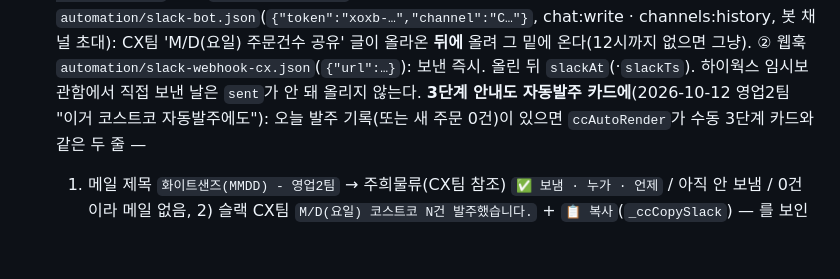
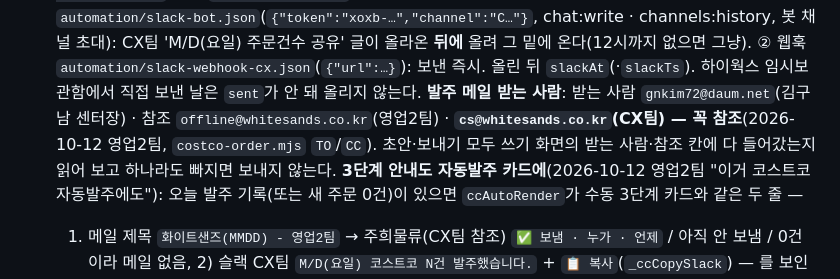
Before and after one commit to ny7742-hub/record, a Markdown page: docs/costco.md, the part around the change. Rendered like a GitHub page; blank space fills up the shorter version.

Commit message:
문서: 코스트코 발주 메일 참조 cs@whitesands.co.kr 필수
Co-Authored-By: Claude Opus 5.5 <noreply@anthropic.com>

```diff
--- a/docs/costco.md
+++ b/docs/costco.md
@@ -76,6 +76,8 @@
   설정은 이 PC에만 둘 중 하나 — ① 봇 토큰 `automation/slack-bot.json`(`{"token":"xoxb-…","channel":"C…"}`, chat:write · channels:history, 봇 채널 초대):
   CX팀 'M/D(요일) 주문건수 공유' 글이 올라온 **뒤에** 올려 그 밑에 온다(12시까지 없으면 그냥). ② 웹훅 `automation/slack-webhook-cx.json`(`{"url":…}`): 보낸 즉시.
   올린 뒤 `slackAt`(·`slackTs`). 하이웍스 임시보관함에서 직접 보낸 날은 `sent`가 안 돼 올리지 않는다.
+  **발주 메일 받는 사람**: 받는 사람 `gnkim72@daum.net`(김구남 센터장) · 참조 `offline@whitesands.co.kr`(영업2팀) · **`cs@whitesands.co.kr`(CX팀) — 꼭 참조**(2026-10-12 영업2팀, `costco-order.mjs` `TO`/`CC`).
+  초안·보내기 모두 쓰기 화면의 받는 사람·참조 칸에 다 들어갔는지 읽어 보고 하나라도 빠지면 보내지 않는다.
   **3단계 안내도 자동발주 카드에**(2026-10-12 영업2팀 "이거 코스트코 자동발주에도"): 오늘 발주 기록(또는 새 주문 0건)이 있으면 `ccAutoRender`가 수동 3단계 카드와 같은 두 줄 —
   1) 메일 제목 `화이트샌즈(MMDD) - 영업2팀` → 주희물류(CX팀 참조) `✅ 보냄 · 누가 · 언제` / 아직 안 보냄 / 0건이라 메일 없음, 2) 슬랙 CX팀 `M/D(요일) 코스트코 N건 발주했습니다.` + `📋 복사`(`_ccCopySlack`) — 를 보인다(자동화 탭에도 같이).
   **2026-10-07 — 누구나 보내기**(영업2팀: "발주한 사람도 보낼 수 있게"): 임시보관함 초안은 자동화 PC 하이웍스 계정에만 있어 다른 사람이 못 보냈다.
```
